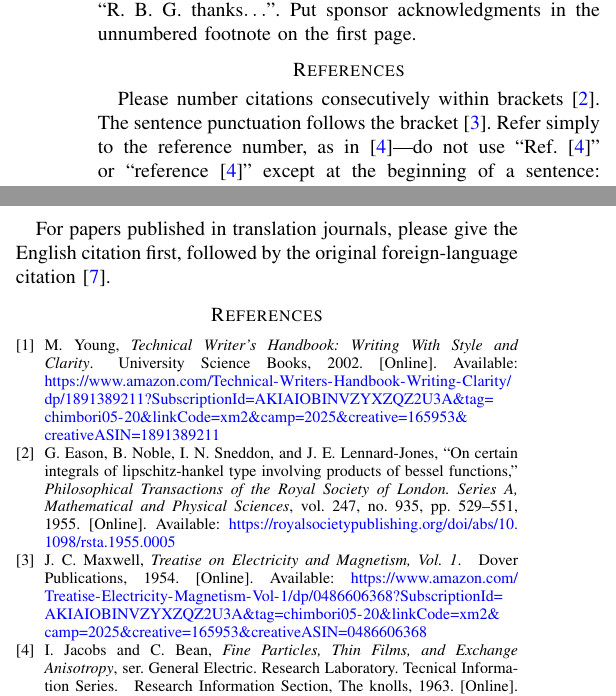
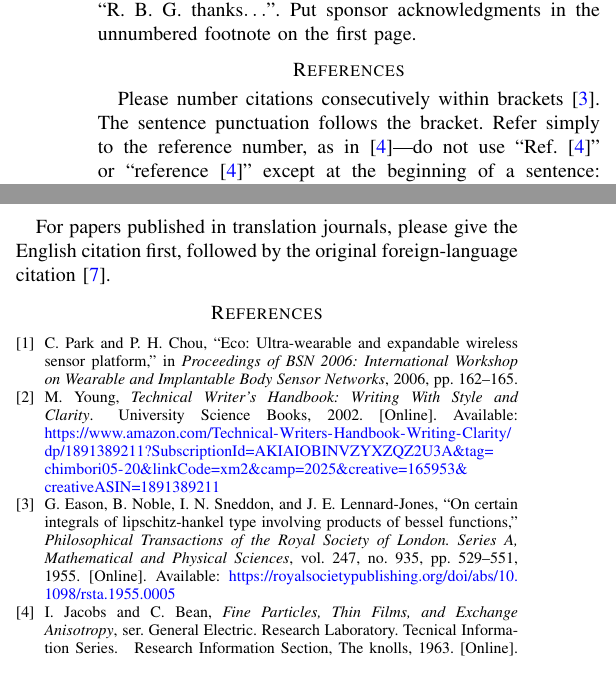
Before and after one commit to LouisSung/LaTeXDiff_Git, a LaTeX paper (Paper.tex, which reads citation.bib, conclusion.tex): two parts of the columns of page 3 of 3, joined at a grey line, cut so that both start at the same text. Compiled offline with pdfLaTeX; a missing font is replaced by an installed copy or a similar font; a LaTeX package or settings file that is missing is left out.

Commit message:
Edit introduction and conclusion

```diff
--- a/citation.bib
+++ b/citation.bib
@@ -70,3 +70,8 @@
   url       = {https://www.amazon.com/Technical-Writers-Handbook-Writing-Clarity/dp/1891389211?SubscriptionId=AKIAIOBINVZYXZQZ2U3A&tag=chimbori05-20&linkCode=xm2&camp=2025&creative=165953&creativeASIN=1891389211},
 }
 
+@InProceedings{c8,
+  author    = {Park, Chulsung and Chou, Pai H.},
+  title     = {{Eco: Ultra-wearable and expandable wireless sensor platform}},
+  booktitle = {Proceedings of BSN 2006: International Workshop on Wearable and Implantable Body Sensor Networks},
+  year      = {2006},
--- a/conclusion.tex
+++ b/conclusion.tex
@@ -6,7 +6,7 @@ acknowledgments in the unnumbered footnote on the first page.
 
 \section*{References}
 Please number citations consecutively within brackets \cite{c1}. The
-sentence punctuation follows the bracket \cite{c2}. Refer simply to the reference
+sentence punctuation follows the bracket\iffalse\cite{c2}\fi. Refer simply to the reference
 number, as in \cite{c3}---do not use ``Ref. \cite{c3}'' or ``reference \cite{c3}'' except at
 the beginning of a sentence: ``Reference \cite{c3} was the first $\ldots$''
 
```
Also changed, not shown: introduction.tex (+1 -1 lines), diff/7-Moltres-Edit_citation_and_change.pdf (added), diff/8-Moltres-Edit_introduction_and_co.pdf (added), citation.bib (7 more changed lines).
